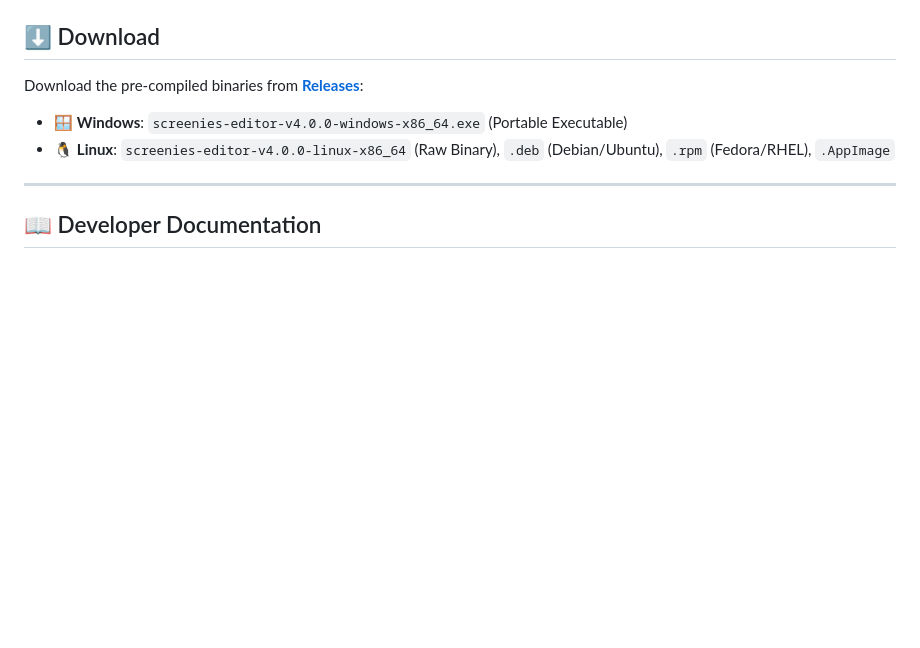
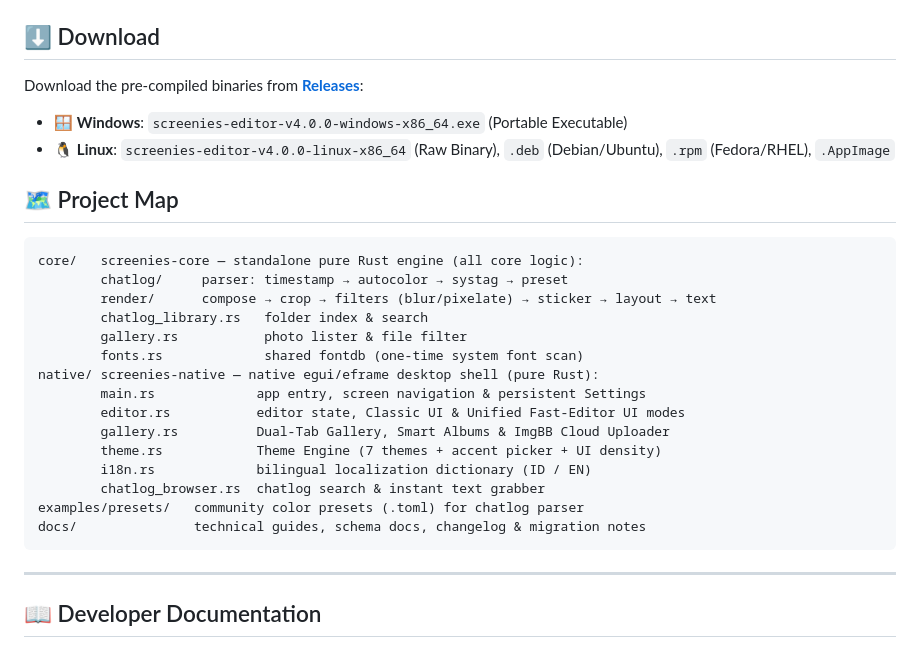
Before and after one commit to ezlp/screenies-editor, a Markdown page: README.en.md, the part around the change. Drawn GitHub-style; blank space fills up the shorter version.

````diff
--- a/README.en.md
+++ b/README.en.md
@@ -60,6 +60,26 @@ Download the pre-compiled binaries from **[Releases](../../releases/tag/v4.0.0)*
 * 🪟 **Windows**: `screenies-editor-v4.0.0-windows-x86_64.exe` (Portable Executable)
 * 🐧 **Linux**: `screenies-editor-v4.0.0-linux-x86_64` (Raw Binary), `.deb` (Debian/Ubuntu), `.rpm` (Fedora/RHEL), `.AppImage`
 
+## 🗺️ Project Map
+
+```
+core/   screenies-core — standalone pure Rust engine (all core logic):
+        chatlog/     parser: timestamp → autocolor → systag → preset
+        render/      compose → crop → filters (blur/pixelate) → sticker → layout → text
+        chatlog_library.rs   folder index & search
+        gallery.rs           photo lister & file filter
+        fonts.rs             shared fontdb (one-time system font scan)
+native/ screenies-native — native egui/eframe desktop shell (pure Rust):
+        main.rs             app entry, screen navigation & persistent Settings
+        editor.rs           editor state, Classic UI & Unified Fast-Editor UI modes
+        gallery.rs          Dual-Tab Gallery, Smart Albums & ImgBB Cloud Uploader
+        theme.rs            Theme Engine (7 themes + accent picker + UI density)
+        i18n.rs             bilingual localization dictionary (ID / EN)
+        chatlog_browser.rs  chatlog search & instant text grabber
+examples/presets/   community color presets (.toml) for chatlog parser
+docs/               technical guides, schema docs, changelog & migration notes
+```
+
 ---
 
 ## 📖 Developer Documentation
````
Also changed, not shown: README.md (+20 -0 lines), docs/DEVELOPMENT.md (+15 -10 lines).
